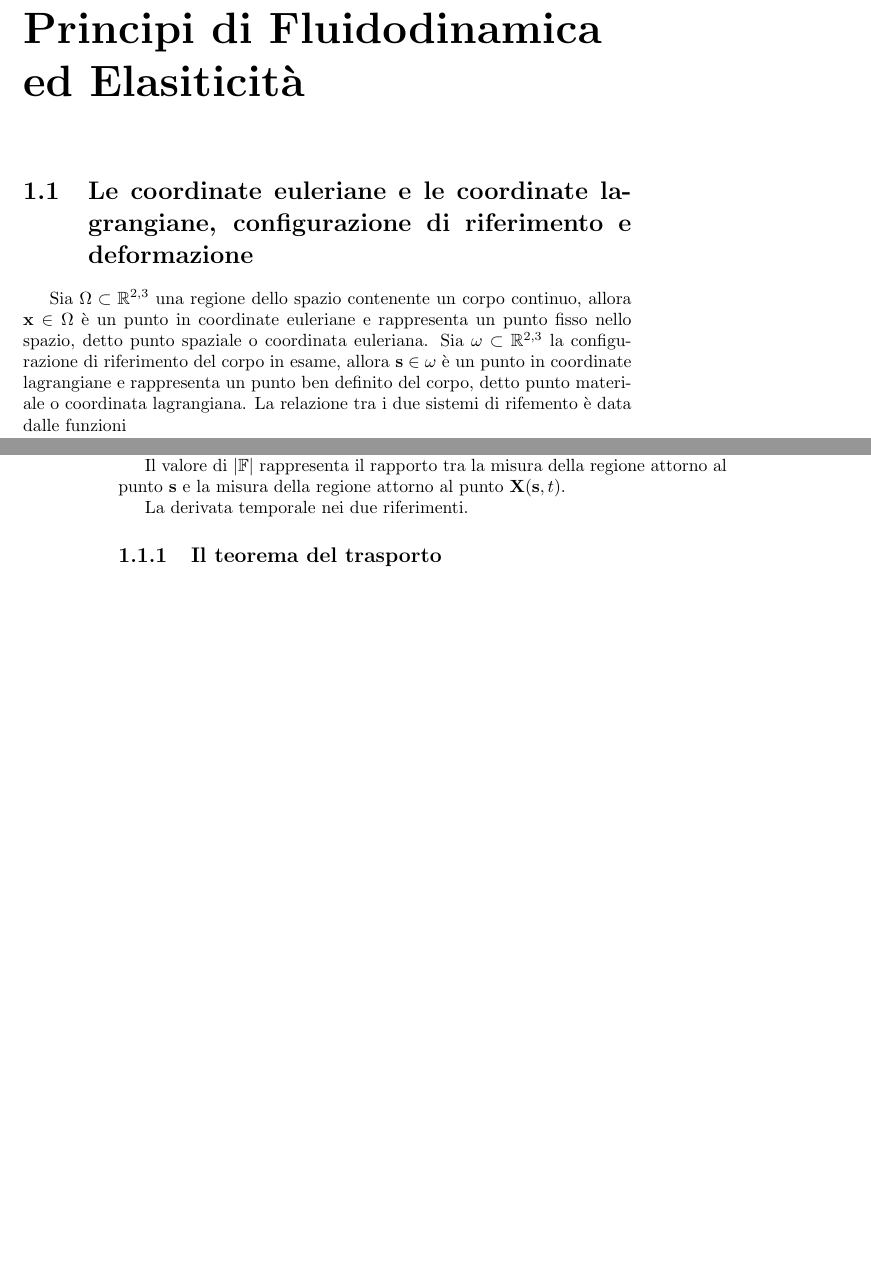
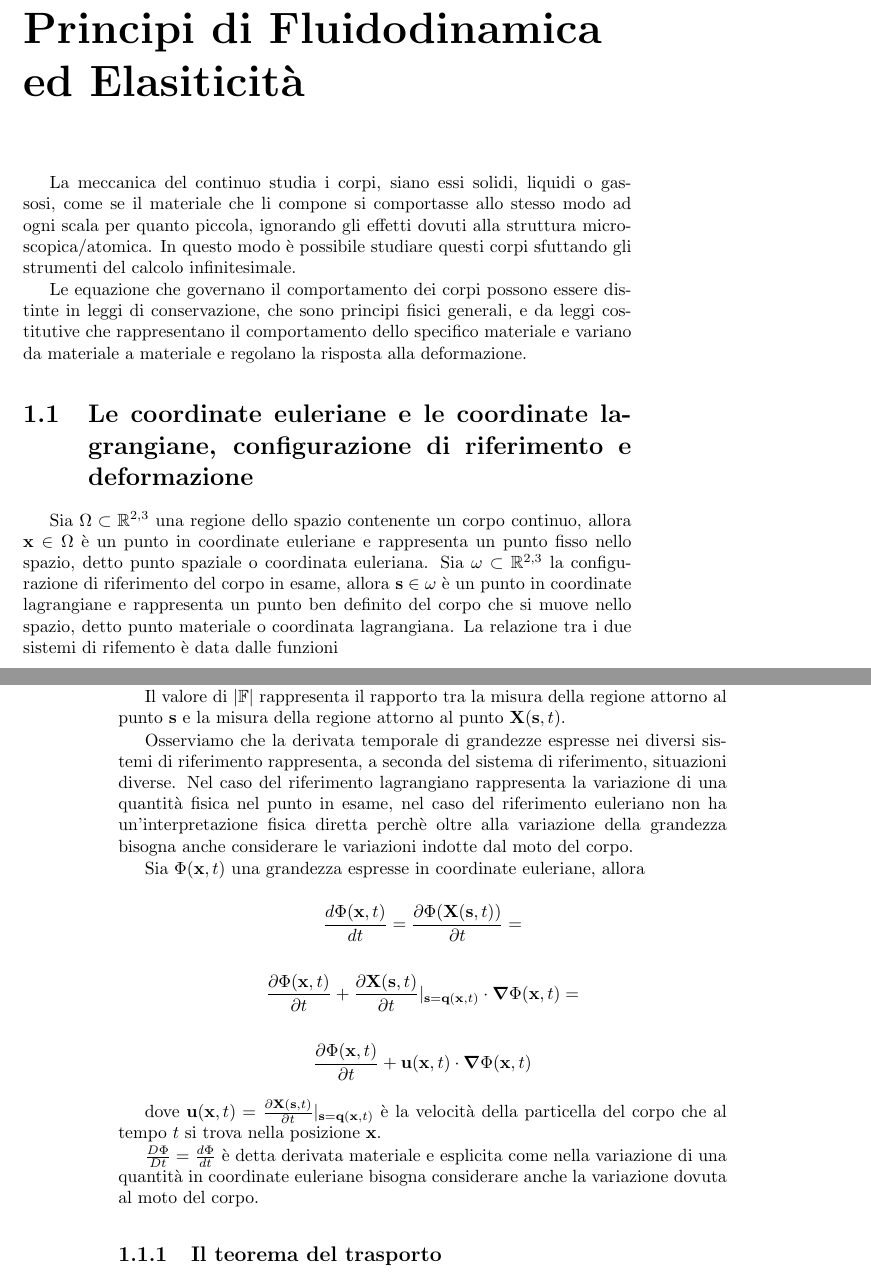
Before and after one commit to jacopotessera/thesis, a LaTeX thesis (thesis.tex, which reads chapters/chapter1.tex): two parts of pages 3 and 4 of 23 before the commit and two parts of pages 3 and 4 of 24 after it, joined at a grey line, cut so that both start at the same text, the shorter picture padded with empty space. Compiled offline with pdfLaTeX.

Commit message:
worked on chapter1

```diff
--- a/chapters/chapter1.tex
+++ b/chapters/chapter1.tex
@@ -1,13 +1,16 @@
 % introduction.tex
+% $$\ps{f}{v}[H][A]$$
 
 \chapter{Principi di Fluidodinamica ed Elasiticità}
 
-% $$\ps{f}{v}[H][A]$$
+La meccanica del continuo studia i corpi, siano essi solidi, liquidi o gassosi, come se il materiale che li compone si comportasse allo stesso modo ad ogni scala per quanto piccola, ignorando gli effetti dovuti alla struttura microscopica/atomica. In questo modo è possibile studiare questi corpi sfuttando gli strumenti del calcolo infinitesimale.
+
+Le equazione che governano il comportamento dei corpi possono essere distinte in leggi di conservazione, che sono principi fisici generali, e da leggi costitutive che rappresentano il comportamento dello specifico materiale e variano da materiale a materiale e regolano la risposta alla deformazione.
 
 \section{Le coordinate euleriane e le coordinate lagrangiane, configurazione di riferimento e deformazione}
 
 Sia $\Omega \subset \mathbb{R}^{2,3}$ una regione dello spazio contenente un corpo continuo, allora $\mathbf{x} \in \Omega$ è un punto in coordinate euleriane e rappresenta un punto fisso nello spazio, detto punto spaziale o coordinata euleriana.
-Sia $\omega \subset \mathbb{R}^{2,3}$ la configurazione di riferimento del corpo in esame, allora $\mathbf{s} \in \omega$ è un punto in coordinate lagrangiane e rappresenta un punto ben definito del corpo, detto punto materiale o coordinata lagrangiana.
+Sia $\omega \subset \mathbb{R}^{2,3}$ la configurazione di riferimento del corpo in esame, allora $\mathbf{s} \in \omega$ è un punto in coordinate lagrangiane e rappresenta un punto ben definito del corpo che si muove nello spazio, detto punto materiale o coordinata lagrangiana.
 La relazione tra i due sistemi di rifemento è data dalle funzioni
 \begin{equation*}
 \mathbf{X}:\omega \times [0,T] \to \Omega
@@ -36,7 +39,29 @@ L'ipotesi che $\mathbf{X}$ sia invertibile implica che $\mathbb{F}$ abbia determ
 
 Il valore di $|\mathbb{F}|$ rappresenta il rapporto tra la misura della regione attorno al punto $\mathbf{s}$ e la misura della regione attorno al punto $\mathbf{X}(\mathbf{s},t)$.
 
-La derivata temporale nei due riferimenti.
+Osserviamo che la derivata temporale di grandezze espresse nei diversi sistemi di riferimento rappresenta, a seconda del sistema di riferimento, situazioni diverse.
+Nel caso del riferimento lagrangiano rappresenta la variazione di una quantità fisica nel punto in esame, nel caso del riferimento euleriano non ha un'interpretazione fisica diretta perchè oltre alla variazione della grandezza bisogna anche considerare le variazioni indotte dal moto del corpo.
+
+Sia $\Phi(\mathbf{x},t)$ una grandezza espresse in coordinate euleriane, allora
+
+$$
+\frac{d\Phi(\mathbf{x},t)}{dt} = \frac{\partial \Phi(\mathbf{X}(\mathbf{s},t))}{\partial t} =
+$$
+
+$$
+\frac{\partial \Phi(\mathbf{x},t)}{\partial t} + \frac{\partial\mathbf{X}(\mathbf{s},t)}{\partial t}|_{\mathbf{s} =
+\mathbf{q}(\mathbf{x},t)}\cdot \Nabla\Phi(\mathbf{x},t) =
+$$
+
+$$
+\frac{\partial \Phi(\mathbf{x},t)}{\partial t} +
+\mathbf{u}(\mathbf{x},t)\cdot \Nabla\Phi(\mathbf{x},t)
+$$
+
+dove $\mathbf{u}(\mathbf{x},t) = \frac{\partial\mathbf{X}(\mathbf{s},t)}{\partial t}|_{\mathbf{s} = \mathbf{q}(\mathbf{x},t)}$
+è la velocità della particella del corpo che al tempo $t$ si trova nella posizione $\mathbf{x}$.
+
+$\frac{D\Phi}{Dt} = \frac{d\Phi}{dt}$ è detta derivata materiale e esplicita come nella variazione di una quantità in coordinate euleriane bisogna considerare anche la variazione dovuta al moto del corpo.
 
 \subsection{Il teorema del trasporto}
 
```
